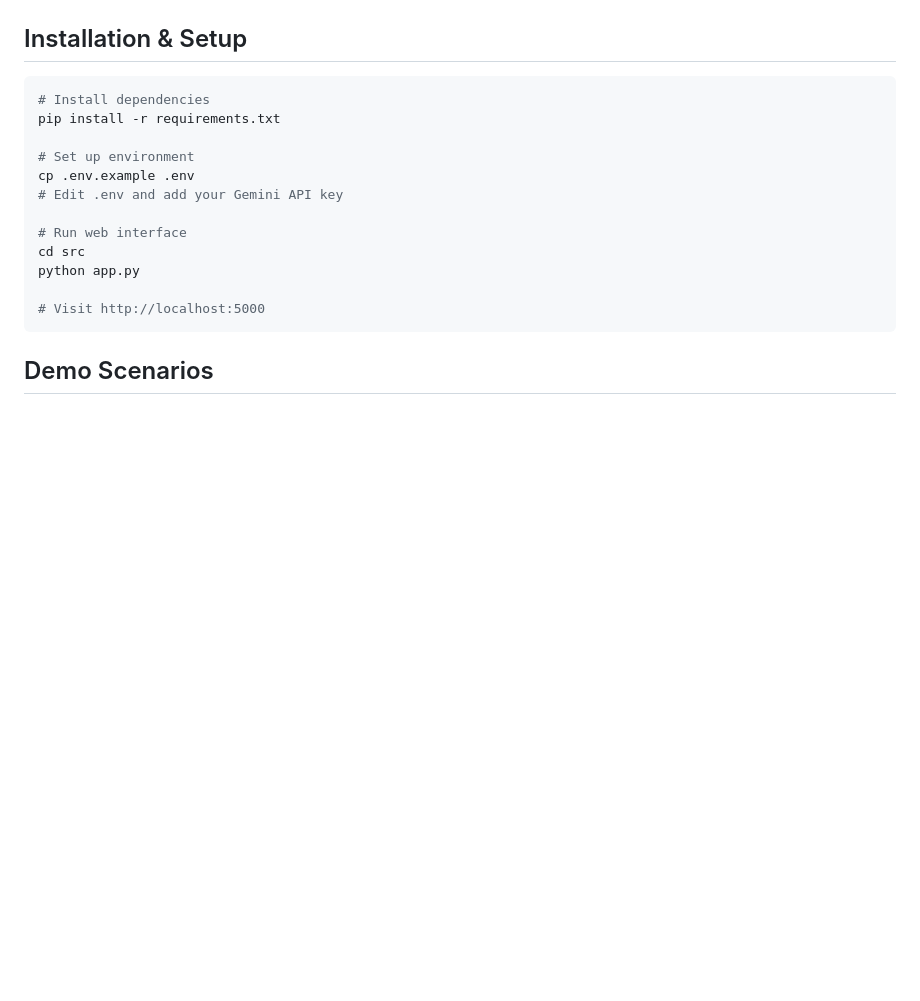
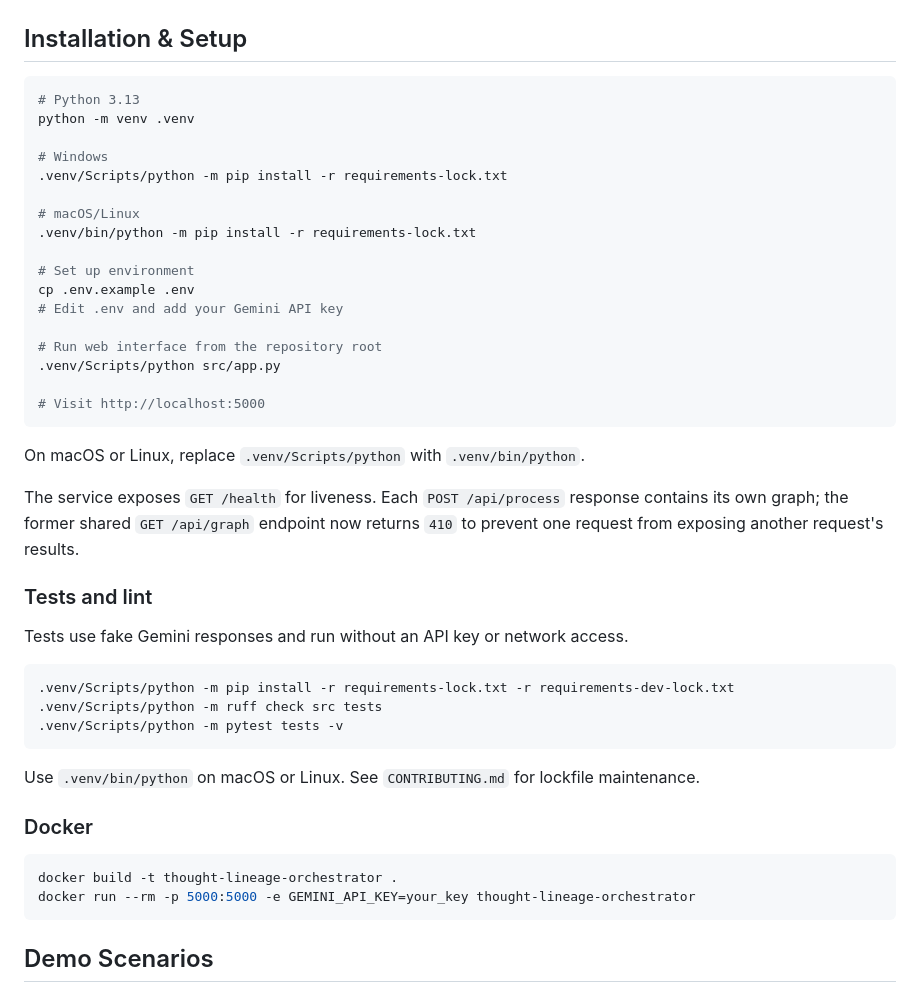
Before and after one commit to cr33p1ngp4ck3t/Thought-Lineage-Orchestrator, a Markdown page: README.md, the part around the change. Rendered like a GitHub page; blank space fills up the shorter version.

Commit message:
docs: explain tested backend setup and API

````diff
--- a/README.md
+++ b/README.md
@@ -115,18 +115,46 @@ orchestrator.save_graph("reasoning_lineage.json")
 ## Installation & Setup
 
 ```bash
-# Install dependencies
-pip install -r requirements.txt
+# Python 3.13
+python -m venv .venv
+
+# Windows
+.venv/Scripts/python -m pip install -r requirements-lock.txt
+
+# macOS/Linux
+.venv/bin/python -m pip install -r requirements-lock.txt
 
 # Set up environment
 cp .env.example .env
 # Edit .env and add your Gemini API key
 
-# Run web interface
-cd src
-python app.py
+# Run web interface from the repository root
+.venv/Scripts/python src/app.py
 
 # Visit http://localhost:5000
+```
+
+On macOS or Linux, replace `.venv/Scripts/python` with `.venv/bin/python`.
+
+The service exposes `GET /health` for liveness. Each `POST /api/process` response contains its own graph; the former shared `GET /api/graph` endpoint now returns `410` to prevent one request from exposing another request's results.
+
+### Tests and lint
+
+Tests use fake Gemini responses and run without an API key or network access.
+
+```bash
+.venv/Scripts/python -m pip install -r requirements-lock.txt -r requirements-dev-lock.txt
+.venv/Scripts/python -m ruff check src tests
+.venv/Scripts/python -m pytest tests -v
+```
+
+Use `.venv/bin/python` on macOS or Linux. See `CONTRIBUTING.md` for lockfile maintenance.
+
+### Docker
+
+```bash
+docker build -t thought-lineage-orchestrator .
+docker run --rm -p 5000:5000 -e GEMINI_API_KEY=your_key thought-lineage-orchestrator
 ```
 
 ## Demo Scenarios
````
